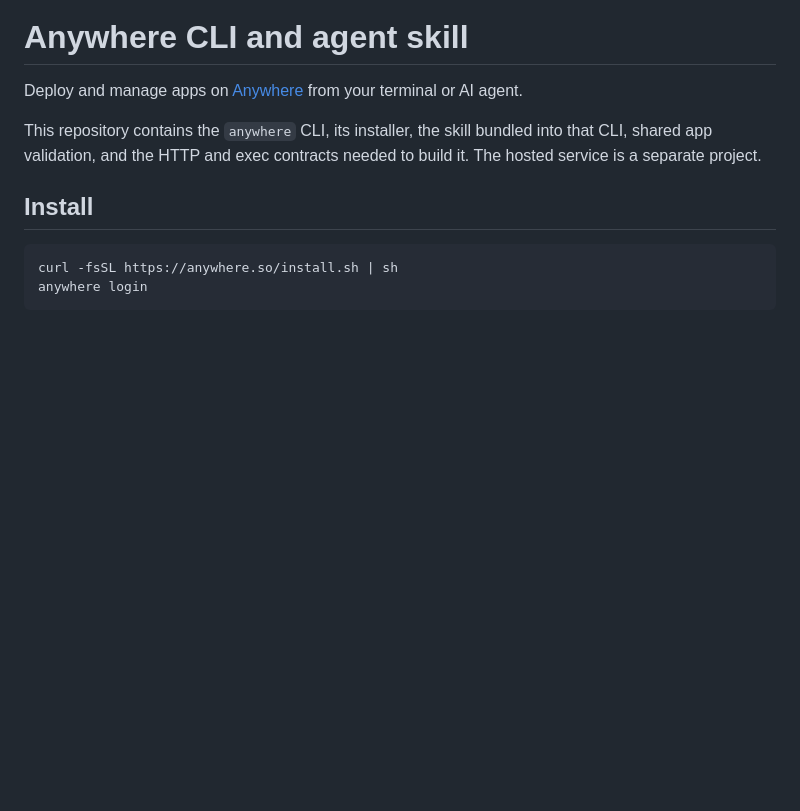
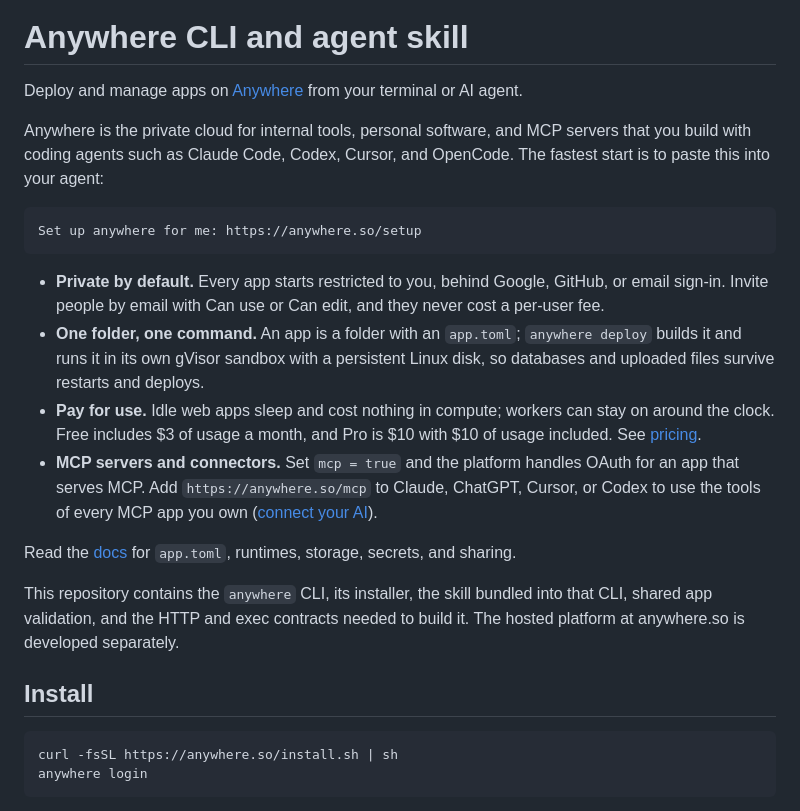
Before and after one commit to anywhere-so/anywhere, a Markdown page: README.md, the part around the change. Rendered like a GitHub page; blank space fills up the shorter version.

Commit message:
Say what Anywhere is in the README (#6)
Co-authored-by: Claude Opus 5.5 <noreply@anthropic.com>

````diff
--- a/README.md
+++ b/README.md
@@ -2,9 +2,34 @@
 
 Deploy and manage apps on [Anywhere](https://anywhere.so) from your terminal or AI agent.
 
+Anywhere is the private cloud for internal tools, personal software, and MCP servers
+that you build with coding agents such as Claude Code, Codex, Cursor, and OpenCode.
+The fastest start is to paste this into your agent:
+
+```text
+Set up anywhere for me: https://anywhere.so/setup
+```
+
+- **Private by default.** Every app starts restricted to you, behind Google, GitHub,
+  or email sign-in. Invite people by email with Can use or Can edit, and they never
+  cost a per-user fee.
+- **One folder, one command.** An app is a folder with an `app.toml`; `anywhere deploy`
+  builds it and runs it in its own gVisor sandbox with a persistent Linux disk, so
+  databases and uploaded files survive restarts and deploys.
+- **Pay for use.** Idle web apps sleep and cost nothing in compute; workers can stay
+  on around the clock. Free includes $3 of usage a month, and Pro is $10 with $10 of
+  usage included. See [pricing](https://anywhere.so/#pricing).
+- **MCP servers and connectors.** Set `mcp = true` and the platform handles OAuth for
+  an app that serves MCP. Add `https://anywhere.so/mcp` to Claude, ChatGPT, Cursor, or
+  Codex to use the tools of every MCP app you own
+  ([connect your AI](https://anywhere.so/docs/connect)).
+
+Read the [docs](https://anywhere.so/docs) for `app.toml`, runtimes, storage, secrets,
+and sharing.
+
 This repository contains the `anywhere` CLI, its installer, the skill bundled into
 that CLI, shared app validation, and the HTTP and exec contracts needed to build it.
-The hosted service is a separate project.
+The hosted platform at anywhere.so is developed separately.
 
 ## Install
 
````
